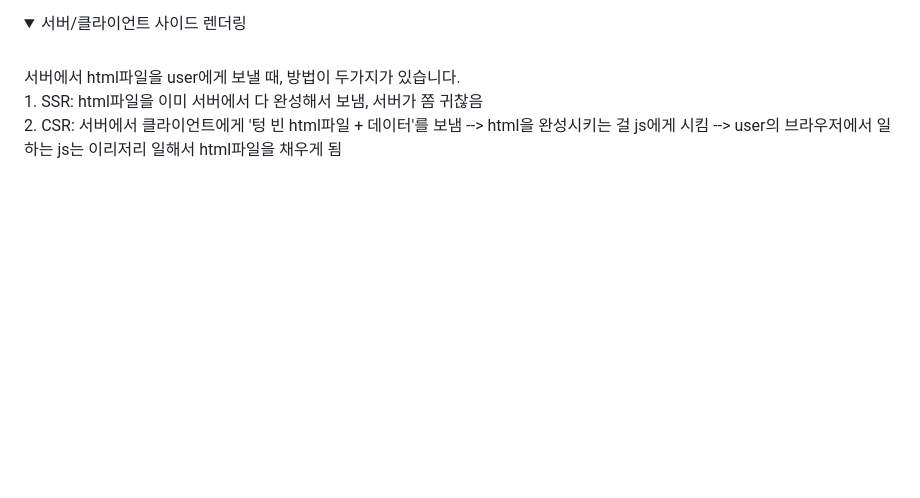
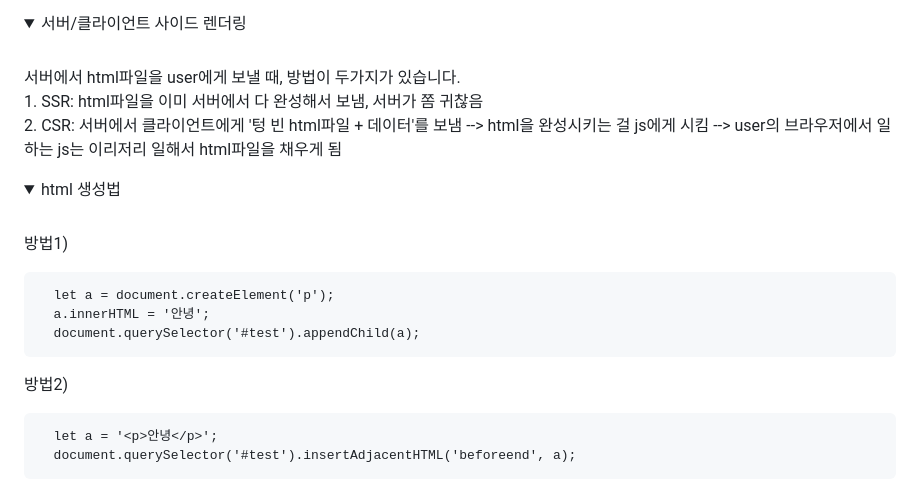
Before and after one commit to SeoMiYoung/javascript-basic, a Markdown page: README.md, the part around the change. GitHub-like rendering; folded sections open; blank space fills up the shorter version.

````diff
--- a/README.md
+++ b/README.md
@@ -84,3 +84,22 @@ e.stopProgation(); // 상위요소로 가는 이벤트 버블링을 막아줌<br
   1. SSR: html파일을 이미 서버에서 다 완성해서 보냄, 서버가 쫌 귀찮음<br/>
   2. CSR: 서버에서 클라이언트에게 '텅 빈 html파일 + 데이터'를 보냄 --> html을 완성시키는 걸 js에게 시킴 --> user의 브라우저에서 일하는 js는 이리저리 일해서 html파일을 채우게 됨<br/>
 </details>
+
+<details>
+  <summary>html 생성법</summary><br/>
+
+  방법1)<br/>
+
+  ```
+    let a = document.createElement('p');
+    a.innerHTML = '안녕';
+    document.querySelector('#test').appendChild(a);
+  ```
+
+  방법2)<br/>
+
+  ```
+    let a = '<p>안녕</p>';
+    document.querySelector('#test').insertAdjacentHTML('beforeend', a);
+  ```
+</details>
````
